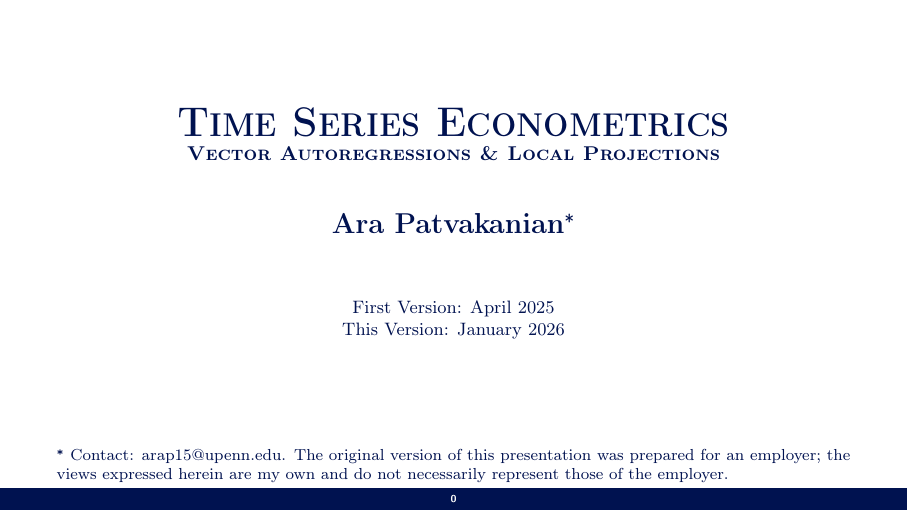
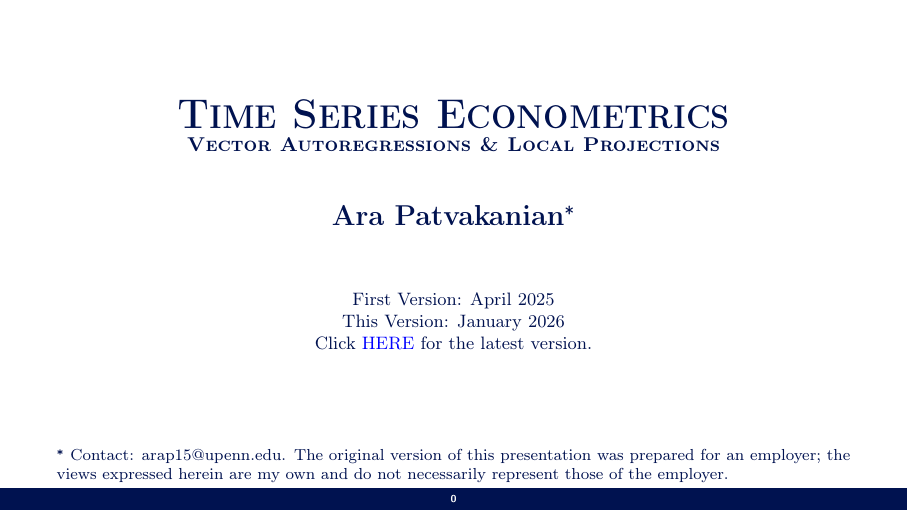
Before and after one commit to AraPatvakanian/APTeachingLibrary, LaTeX slides (TimeSeriesEconometrics/AP_TimeSeriesEconometrics.tex): page 1 of 145. The pictures show the PDF file TimeSeriesEconometrics/AP_TimeSeriesEconometrics.pdf that the author committed with the source.

Commit message:
TimeSeriesEconometrics: Link to Latest Version

```diff
--- a/TimeSeriesEconometrics/AP_TimeSeriesEconometrics.tex
+++ b/TimeSeriesEconometrics/AP_TimeSeriesEconometrics.tex
@@ -9,7 +9,7 @@
 \title[Time Series: VARs \& LPs]{\textbf{\textsc{Time Series Econometrics}}\\ \normalsize\textbf{Vector Autoregressions \& Local Projections}}
 \author[Ara Patvakanian]{Ara Patvakanian\thanks{\footnotesize \fontfamily{cmr}\selectfont Contact: \href{mailto:arap15@upenn.edu}{arap15@upenn.edu}. The original version of this presentation was prepared for an employer; the views expressed herein are my own and do not necessarily represent those of the employer.}}
 \institute[]{}
-\date[]{First Version: April 2025 \\ This Version: January 2026} % \\ Click \href{https://www.youtube.com/watch?v=xvFZjo5PgG0&list=RDxvFZjo5PgG0&index=1}{\textcolor{blue}{HERE}} for the latest version. \vspace{-2ex}}
+\date[]{First Version: April 2025 \\ This Version: January 2026 \\ Click \href{https://github.com/AraPatvakanian/APTeachingLibrary/blob/main/TimeSeriesEconometrics/AP_TimeSeriesEconometrics.pdf}{\textcolor{blue}{HERE}} for the latest version.}
 
 \begin{document}
 \initial
```
Also changed, not shown: TimeSeriesEconometrics/AP_TimeSeriesEconometrics.pdf.
